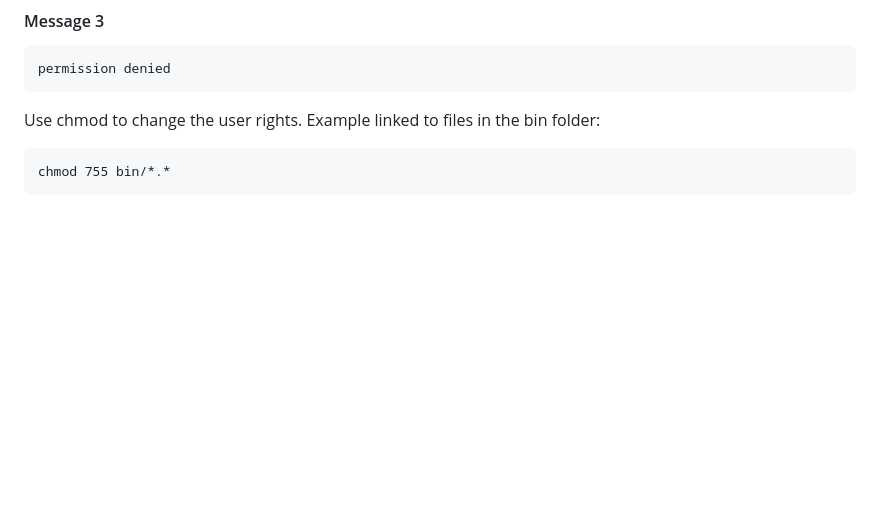
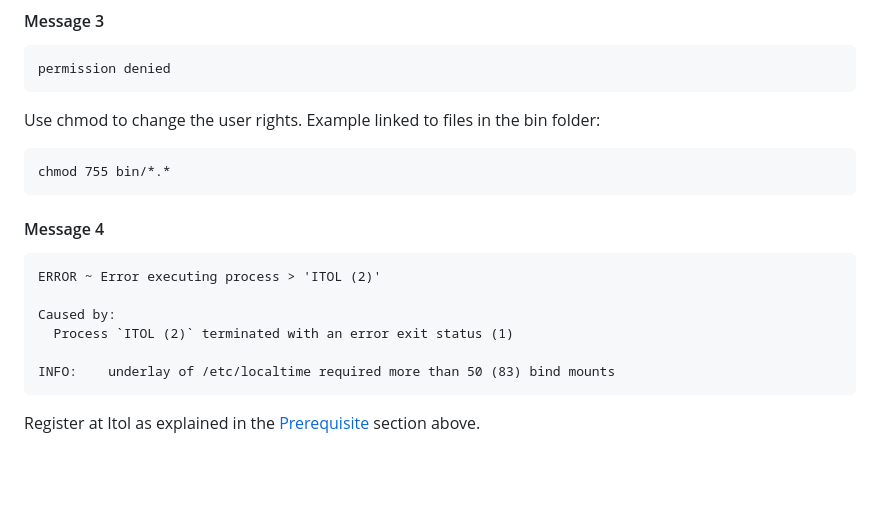
Before and after one commit to gael-millot/repertoire_profiler, a Markdown page: README.md, the part around the change. Drawn GitHub-style; blank space fills up the shorter version.

Commit message:
ITOL key explanation added

````diff
--- a/README.md
+++ b/README.md
@@ -210,6 +210,18 @@ Use chmod to change the user rights. Example linked to files in the bin folder:
 chmod 755 bin/*.*
 ```
 
+#### Message 4
+
+```
+ERROR ~ Error executing process > 'ITOL (2)'
+
+Caused by:
+  Process `ITOL (2)` terminated with an error exit status (1)
+
+INFO:    underlay of /etc/localtime required more than 50 (83) bind mounts
+```
+
+Register at Itol as explained in the [Prerequisite](#1.-Prerequisite) section above.
 
 <br /><br />
 ## OUTPUT
````
